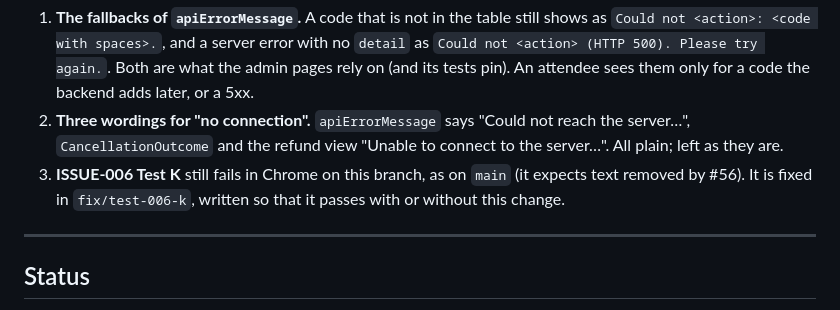
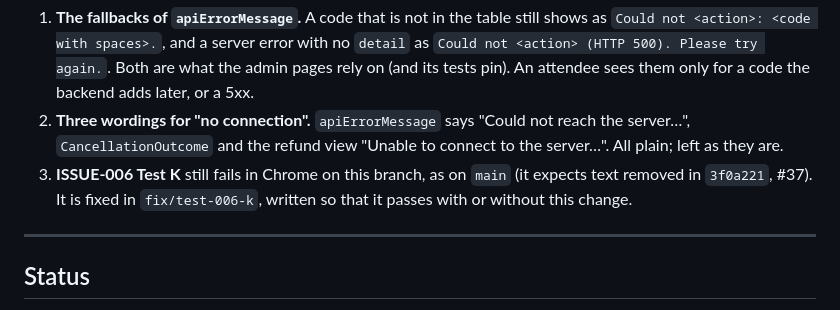
Before and after one commit to sudarshanakarkala/nitksaa-event, a Markdown page: docs/issues/ISSUE-018_FRIENDLY_ERRORS.md, the part around the change. GitHub-like rendering.

```diff
--- a/docs/issues/ISSUE-018_FRIENDLY_ERRORS.md
+++ b/docs/issues/ISSUE-018_FRIENDLY_ERRORS.md
@@ -84,7 +84,7 @@ Not changed, reported:
 
 1. **The fallbacks of `apiErrorMessage`.** A code that is not in the table still shows as `Could not <action>: <code with spaces>.`, and a server error with no `detail` as `Could not <action> (HTTP 500). Please try again.`. Both are what the admin pages rely on (and its tests pin). An attendee sees them only for a code the backend adds later, or a 5xx.
 2. **Three wordings for "no connection".** `apiErrorMessage` says "Could not reach the server…", `CancellationOutcome` and the refund view "Unable to connect to the server…". All plain; left as they are.
-3. **ISSUE-006 Test K** still fails in Chrome on this branch, as on `main` (it expects text removed by #56). It is fixed in `fix/test-006-k`, written so that it passes with or without this change.
+3. **ISSUE-006 Test K** still fails in Chrome on this branch, as on `main` (it expects text removed in `3f0a221`, #37). It is fixed in `fix/test-006-k`, written so that it passes with or without this change.
 
 ---
 
```
Also changed, not shown: docs/issues/ISSUE-018_FRIENDLY_ERRORS_TEST_REPORT.md (+1 -1 lines).
